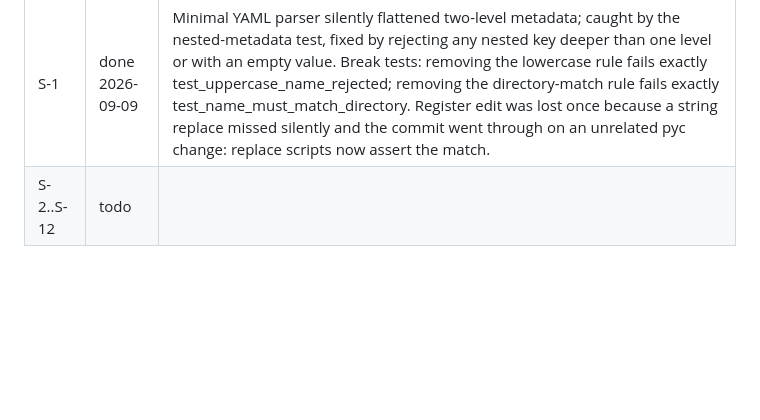
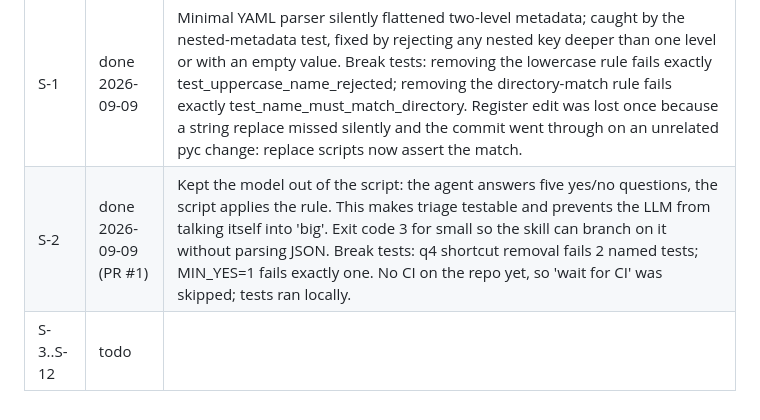
Before and after one commit to abhisheksharma001/research-council, a Markdown page: docs/spec-v1.md, the part around the change. Drawn GitHub-style; blank space fills up the shorter version.

Commit message:
docs: S-2 done in register
Co-Authored-By: Claude Fable 5.1 <noreply@anthropic.com>
Claude-Session: https://claude.ai/code/session_013HogHLcyBoQzsNxvdsJ6m9

```diff
--- a/docs/spec-v1.md
+++ b/docs/spec-v1.md
@@ -158,4 +158,5 @@ Target-project output: `AGI_Research/runs/<goal_id>/{goal.json,journal.jsonl,evi
 | step | state | learned |
 |---|---|---|
 | S-1 | done 2026-09-09 | Minimal YAML parser silently flattened two-level metadata; caught by the nested-metadata test, fixed by rejecting any nested key deeper than one level or with an empty value. Break tests: removing the lowercase rule fails exactly test_uppercase_name_rejected; removing the directory-match rule fails exactly test_name_must_match_directory. Register edit was lost once because a string replace missed silently and the commit went through on an unrelated pyc change: replace scripts now assert the match. |
-| S-2..S-12 | todo | |
+| S-2 | done 2026-09-09 (PR #1) | Kept the model out of the script: the agent answers five yes/no questions, the script applies the rule. This makes triage testable and prevents the LLM from talking itself into 'big'. Exit code 3 for small so the skill can branch on it without parsing JSON. Break tests: q4 shortcut removal fails 2 named tests; MIN_YES=1 fails exactly one. No CI on the repo yet, so 'wait for CI' was skipped; tests ran locally. |
+| S-3..S-12 | todo | |
```
